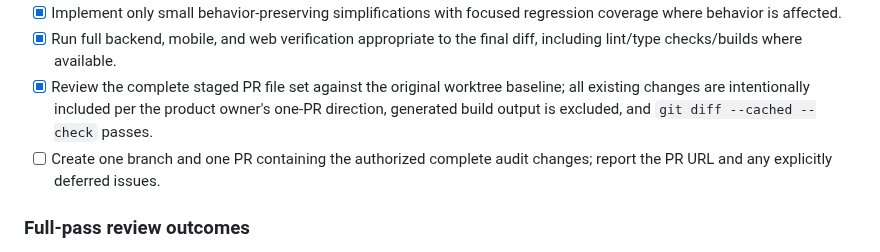
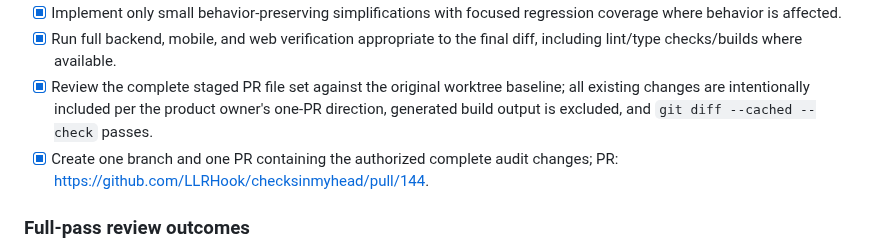
Before and after one commit to LLRHook/checksinmyhead, a Markdown page: tasks/todo.md, the part around the change. GitHub-like rendering.

Commit message:
docs: record completed codebase audit

```diff
--- a/tasks/todo.md
+++ b/tasks/todo.md
@@ -87,7 +87,7 @@
 - [x] Implement only small behavior-preserving simplifications with focused regression coverage where behavior is affected.
 - [x] Run full backend, mobile, and web verification appropriate to the final diff, including lint/type checks/builds where available.
 - [x] Review the complete staged PR file set against the original worktree baseline; all existing changes are intentionally included per the product owner's one-PR direction, generated build output is excluded, and `git diff --cached --check` passes.
-- [ ] Create one branch and one PR containing the authorized complete audit changes; report the PR URL and any explicitly deferred issues.
+- [x] Create one branch and one PR containing the authorized complete audit changes; PR: https://github.com/LLRHook/checksinmyhead/pull/144.
 
 ### Full-pass review outcomes
 
```
